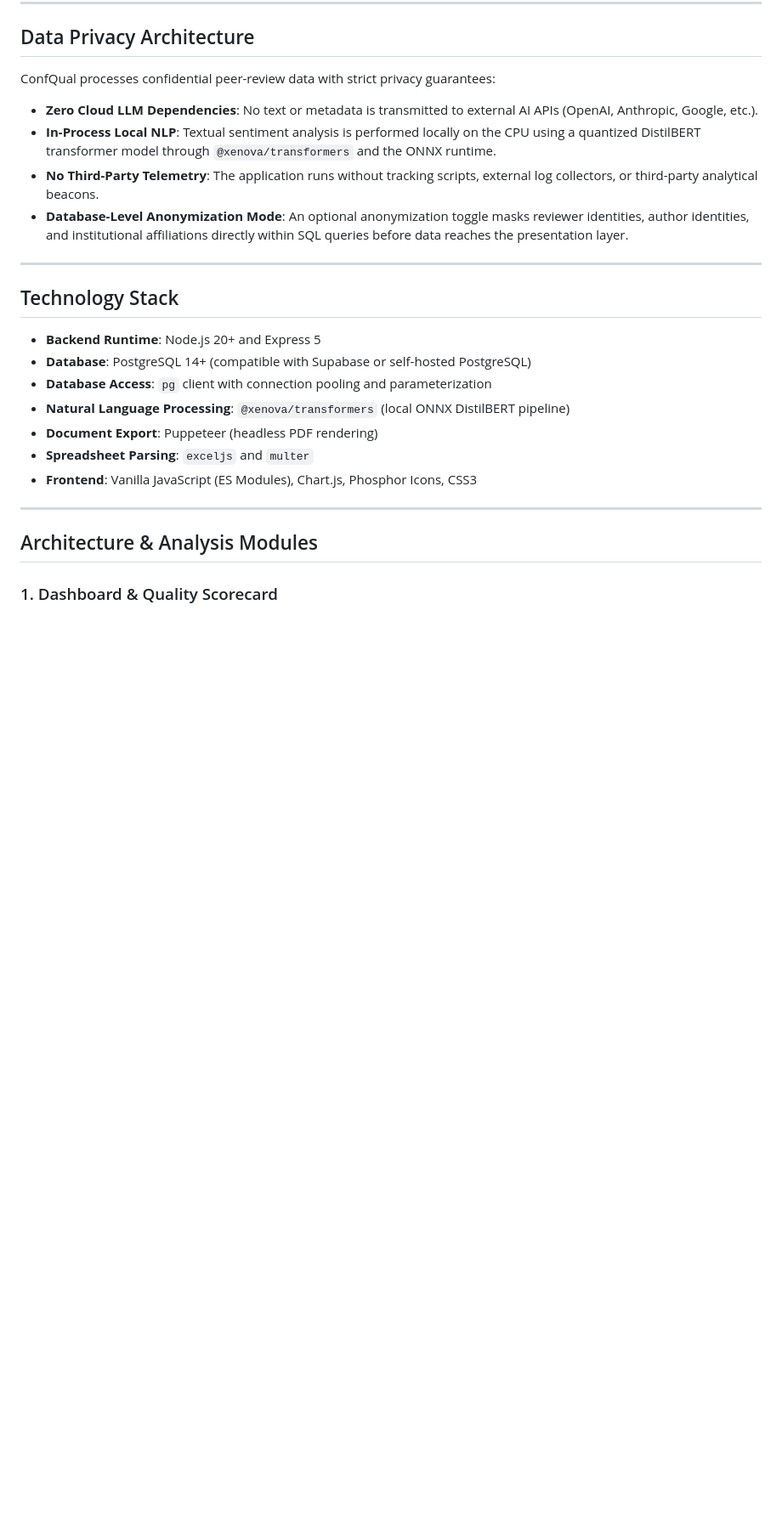
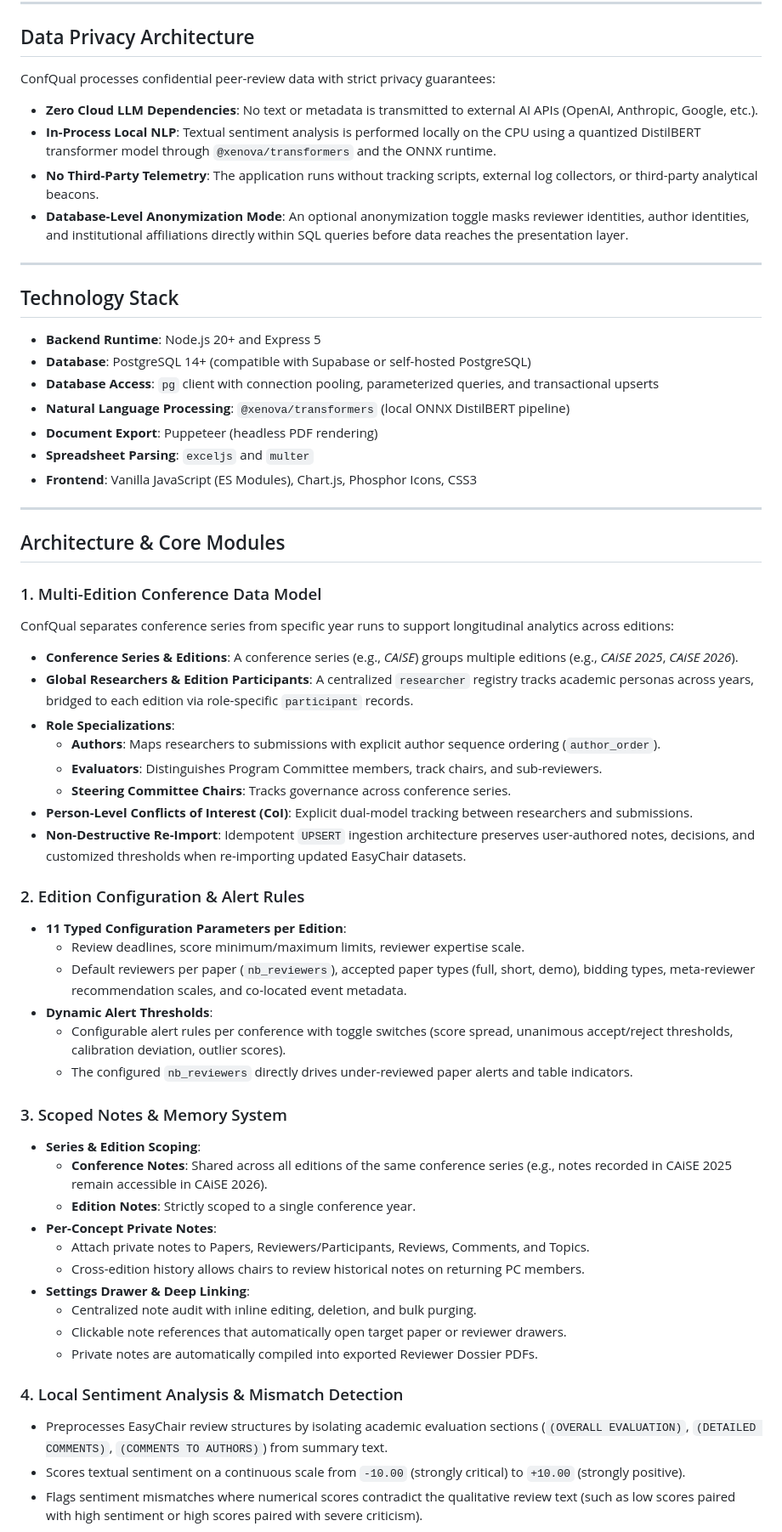
Before and after one commit to hasanwehba02/ConfQual, a Markdown page: README.md, the part around one of its changes. Shown at 85% size. Drawn GitHub-style; blank space fills up the shorter version.

```diff
--- a/README.md
+++ b/README.md
@@ -19,7 +19,7 @@ ConfQual processes confidential peer-review data with strict privacy guarantees:
 
 - **Backend Runtime**: Node.js 20+ and Express 5
 - **Database**: PostgreSQL 14+ (compatible with Supabase or self-hosted PostgreSQL)
-- **Database Access**: `pg` client with connection pooling and parameterization
+- **Database Access**: `pg` client with connection pooling, parameterized queries, and transactional upserts
 - **Natural Language Processing**: `@xenova/transformers` (local ONNX DistilBERT pipeline)
 - **Document Export**: Puppeteer (headless PDF rendering)
 - **Spreadsheet Parsing**: `exceljs` and `multer`
@@ -27,6 +27,41 @@ ConfQual processes confidential peer-review data with strict privacy guarantees:
 
 ---
 
-## Architecture & Analysis Modules
+## Architecture & Core Modules
 
-### 1. Dashboard & Quality Scorecard
+### 1. Multi-Edition Conference Data Model
+ConfQual separates conference series from specific year runs to support longitudinal analytics across editions:
+- **Conference Series & Editions**: A conference series (e.g., *CAiSE*) groups multiple editions (e.g., *CAiSE 2025*, *CAiSE 2026*).
+- **Global Researchers & Edition Participants**: A centralized `researcher` registry tracks academic personas across years, bridged to each edition via role-specific `participant` records.
+- **Role Specializations**:
+  - **Authors**: Maps researchers to submissions with explicit author sequence ordering (`author_order`).
+  - **Evaluators**: Distinguishes Program Committee members, track chairs, and sub-reviewers.
+  - **Steering Committee Chairs**: Tracks governance across conference series.
+- **Person-Level Conflicts of Interest (CoI)**: Explicit dual-model tracking between researchers and submissions.
+- **Non-Destructive Re-Import**: Idempotent `UPSERT` ingestion architecture preserves user-authored notes, decisions, and customized thresholds when re-importing updated EasyChair datasets.
+
+### 2. Edition Configuration & Alert Rules
+- **11 Typed Configuration Parameters per Edition**:
+  - Review deadlines, score minimum/maximum limits, reviewer expertise scale.
+  - Default reviewers per paper (`nb_reviewers`), accepted paper types (full, short, demo), bidding types, meta-reviewer recommendation scales, and co-located event metadata.
+- **Dynamic Alert Thresholds**:
+  - Configurable alert rules per conference with toggle switches (score spread, unanimous accept/reject thresholds, calibration deviation, outlier scores).
+  - The configured `nb_reviewers` directly drives under-reviewed paper alerts and table indicators.
+
+### 3. Scoped Notes & Memory System
+- **Series & Edition Scoping**:
+  - **Conference Notes**: Shared across all editions of the same conference series (e.g., notes recorded in CAiSE 2025 remain accessible in CAiSE 2026).
+  - **Edition Notes**: Strictly scoped to a single conference year.
+- **Per-Concept Private Notes**:
+  - Attach private notes to Papers, Reviewers/Participants, Reviews, Comments, and Topics.
+  - Cross-edition history allows chairs to review historical notes on returning PC members.
+- **Settings Drawer & Deep Linking**:
+  - Centralized note audit with inline editing, deletion, and bulk purging.
+  - Clickable note references that automatically open target paper or reviewer drawers.
+  - Private notes are automatically compiled into exported Reviewer Dossier PDFs.
+
+### 4. Local Sentiment Analysis & Mismatch Detection
+- Preprocesses EasyChair review structures by isolating academic evaluation sections (`(OVERALL EVALUATION)`, `(DETAILED COMMENTS)`, `(COMMENTS TO AUTHORS)`) from summary text.
+- Scores textual sentiment on a continuous scale from `-10.00` (strongly critical) to `+10.00` (strongly positive).
+- Flags sentiment mismatches where numerical scores contradict the qualitative review text (such as low scores paired with high sentiment or high scores paired with severe criticism).
+
```
Also changed, not shown: other parts of README.md (+51 -59 lines).
